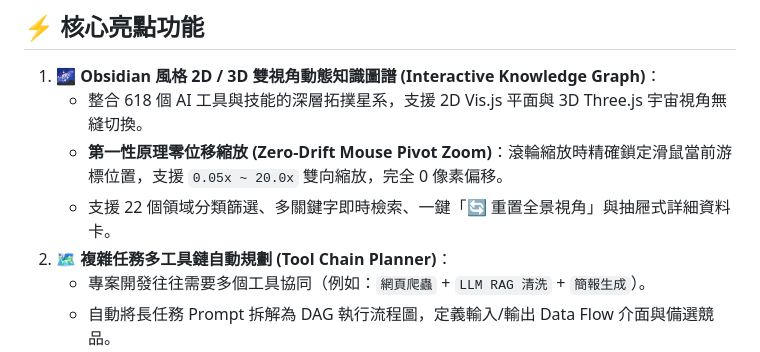
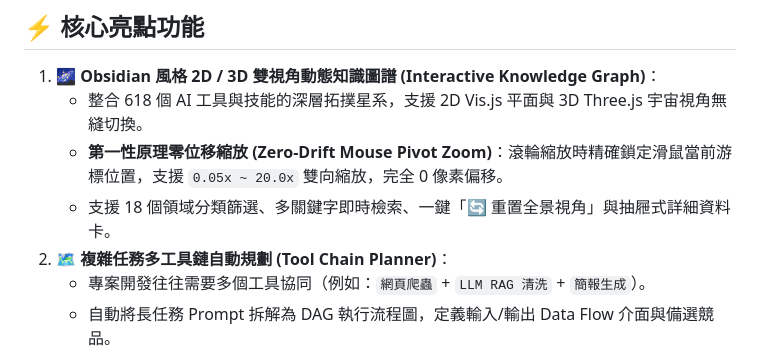
Before and after one commit to Chun-Chieh-Chang/Tool-Calling, a Markdown page: README.md, the part around the change. Drawn GitHub-style.

Commit message:
docs: update MECE 22→18 in README and pipeline-workflow (SSOT consistency)

```diff
--- a/README.md
+++ b/README.md
@@ -41,7 +41,7 @@
 1. 🌌 **Obsidian 風格 2D / 3D 雙視角動態知識圖譜 (Interactive Knowledge Graph)**：
    - 整合 618 個 AI 工具與技能的深層拓撲星系，支援 2D Vis.js 平面與 3D Three.js 宇宙視角無縫切換。
    - **第一性原理零位移縮放 (Zero-Drift Mouse Pivot Zoom)**：滾輪縮放時精確鎖定滑鼠當前游標位置，支援 `0.05x ~ 20.0x` 雙向縮放，完全 0 像素偏移。
-   - 支援 22 個領域分類篩選、多關鍵字即時檢索、一鍵「🔄 重置全景視角」與抽屜式詳細資料卡。
+   - 支援 18 個領域分類篩選、多關鍵字即時檢索、一鍵「🔄 重置全景視角」與抽屜式詳細資料卡。
 2. 🗺️ **複雜任務多工具鏈自動規劃 (Tool Chain Planner)**：
    - 專案開發往往需要多個工具協同（例如：`網頁爬蟲` + `LLM RAG 清洗` + `簡報生成`）。
    - 自動將長任務 Prompt 拆解為 DAG 執行流程圖，定義輸入/輸出 Data Flow 介面與備選競品。
```
